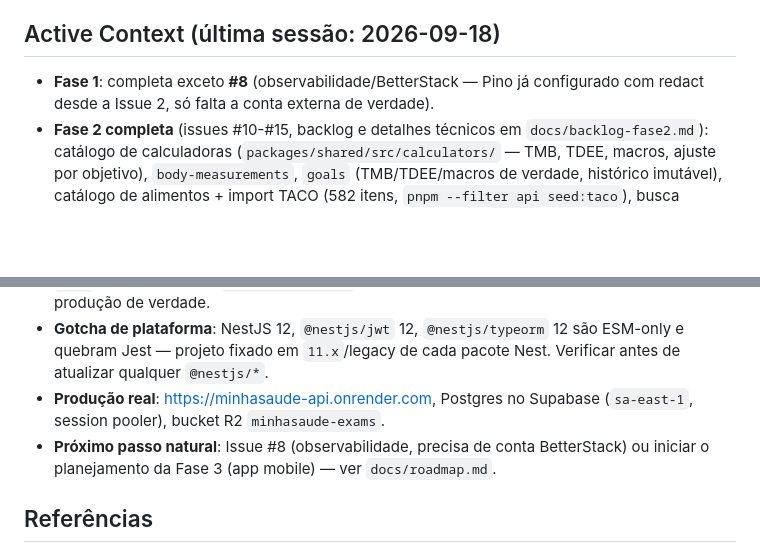
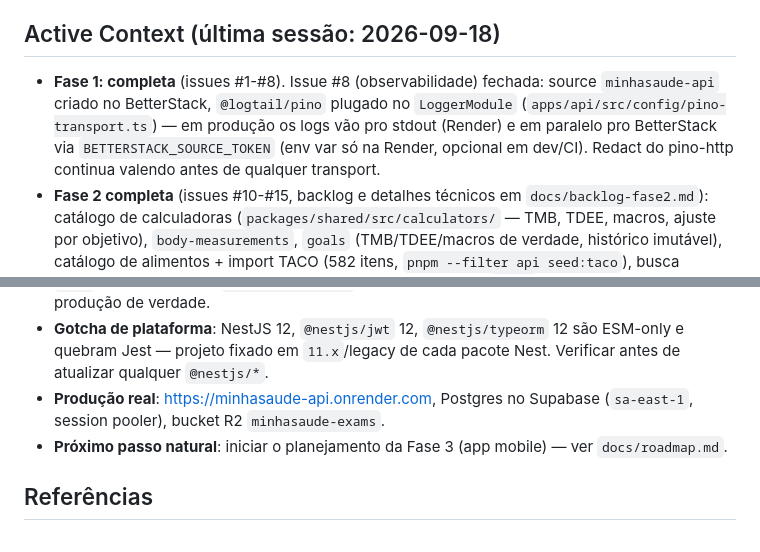
Before and after one commit to FireC4io/minhasaude, a Markdown page: CLAUDE.md, 2 parts joined by grey strips. Drawn GitHub-style; blank space fills up the shorter version.

Commit message:
docs: fecha Fase 1 - Issue 8 (observabilidade BetterStack) concluida
Co-Authored-By: Claude Sonnet 5 <noreply@anthropic.com>
Claude-Session: https://claude.ai/code/session_016JujKFCcCs8T3jn1f9wica

```diff
--- a/CLAUDE.md
+++ b/CLAUDE.md
@@ -48,13 +48,13 @@ turbo run lint test build             # pipeline completo (usado no CI)
 - Funcionalidades sociais, gráficos avançados, leitor de código de barras, registro de treinos — reservado para Fase 6 (`docs/roadmap.md`).
 
 ## Active Context (última sessão: 2026-09-18)
-- **Fase 1**: completa exceto **#8** (observabilidade/BetterStack — Pino já configurado com redact desde a Issue 2, só falta a conta externa de verdade).
+- **Fase 1: completa** (issues #1-#8). Issue #8 (observabilidade) fechada: source `minhasaude-api` criado no BetterStack, `@logtail/pino` plugado no `LoggerModule` (`apps/api/src/config/pino-transport.ts`) — em produção os logs vão pro stdout (Render) e em paralelo pro BetterStack via `BETTERSTACK_SOURCE_TOKEN` (env var só na Render, opcional em dev/CI). Redact do pino-http continua valendo antes de qualquer transport.
 - **Fase 2 completa** (issues #10-#15, backlog e detalhes técnicos em `docs/backlog-fase2.md`): catálogo de calculadoras (`packages/shared/src/calculators/` — TMB, TDEE, macros, ajuste por objetivo), `body-measurements`, `goals` (TMB/TDEE/macros de verdade, histórico imutável), catálogo de alimentos + import TACO (582 itens, `pnpm --filter api seed:taco`), busca (trigram/unaccent + fallback Open Food Facts com cache), e `diary` (diário alimentar com snapshot imutável de macros, cópia de dia, resumo vs. meta). Todo módulo novo: consentimento LGPD quando toca dado de saúde, incluído em `GET /v1/me/export`, testado com unitários + e2e.
 - **Achado crítico corrigido em produção (2026-09-18)**: `packages/shared` nunca tinha sido compilado de verdade (`build` era um `echo` placeholder desde a Fase 1) — `node dist/main.js` (como produção roda) não resolvia `@minhasaude/shared` em runtime. Corrigido: `tsconfig.build.json` + `main`/`types` apontando pra `dist/`, e o `buildCommand` do serviço no Render atualizado via API pra `pnpm exec turbo run build --filter=@minhasaude/api` (builda o shared antes, via `dependsOn` do `turbo.json`). Validado: deploy manual ficou `live`, `/health` e `/docs` responderam 200.
 - **Auto-deploy no push: resolvido e confirmado** (2026-09-18) — GitHub App do Render instalado (antes só havia login OAuth, sem o app de verdade, por isso o webhook nunca disparava). Testado com o push real do commit da issue #15: deploy disparou sozinho, ficou `live`, sem precisar do `POST .../deploys` manual. Fase 2 (issues #10-#15) está publicada em produção de verdade.
 - **Gotcha de plataforma**: NestJS 12, `@nestjs/jwt` 12, `@nestjs/typeorm` 12 são ESM-only e quebram Jest — projeto fixado em `11.x`/legacy de cada pacote Nest. Verificar antes de atualizar qualquer `@nestjs/*`.
 - **Produção real**: https://minhasaude-api.onrender.com, Postgres no Supabase (`sa-east-1`, session pooler), bucket R2 `minhasaude-exams`.
-- **Próximo passo natural**: Issue #8 (observabilidade, precisa de conta BetterStack) ou iniciar o planejamento da Fase 3 (app mobile) — ver `docs/roadmap.md`.
+- **Próximo passo natural**: iniciar o planejamento da Fase 3 (app mobile) — ver `docs/roadmap.md`.
 
 ## Referências
 - Plano completo: `docs/product-plan.md`
```
